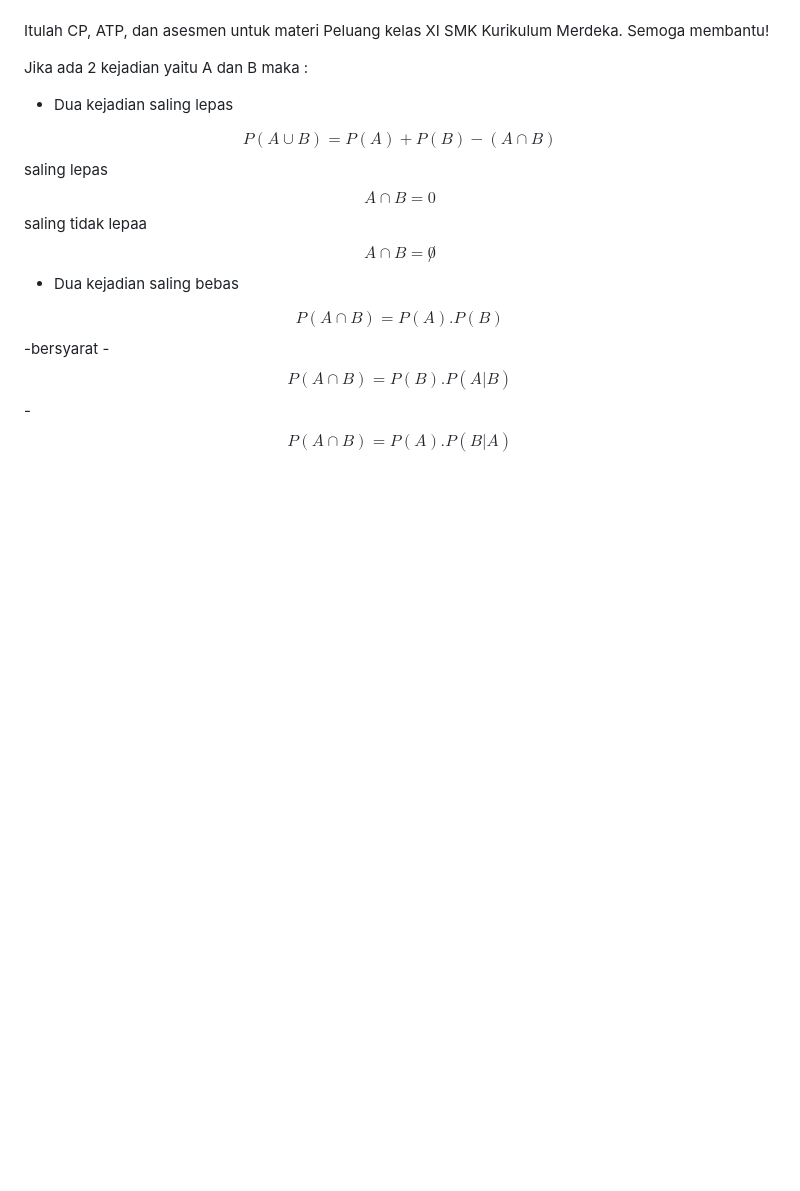
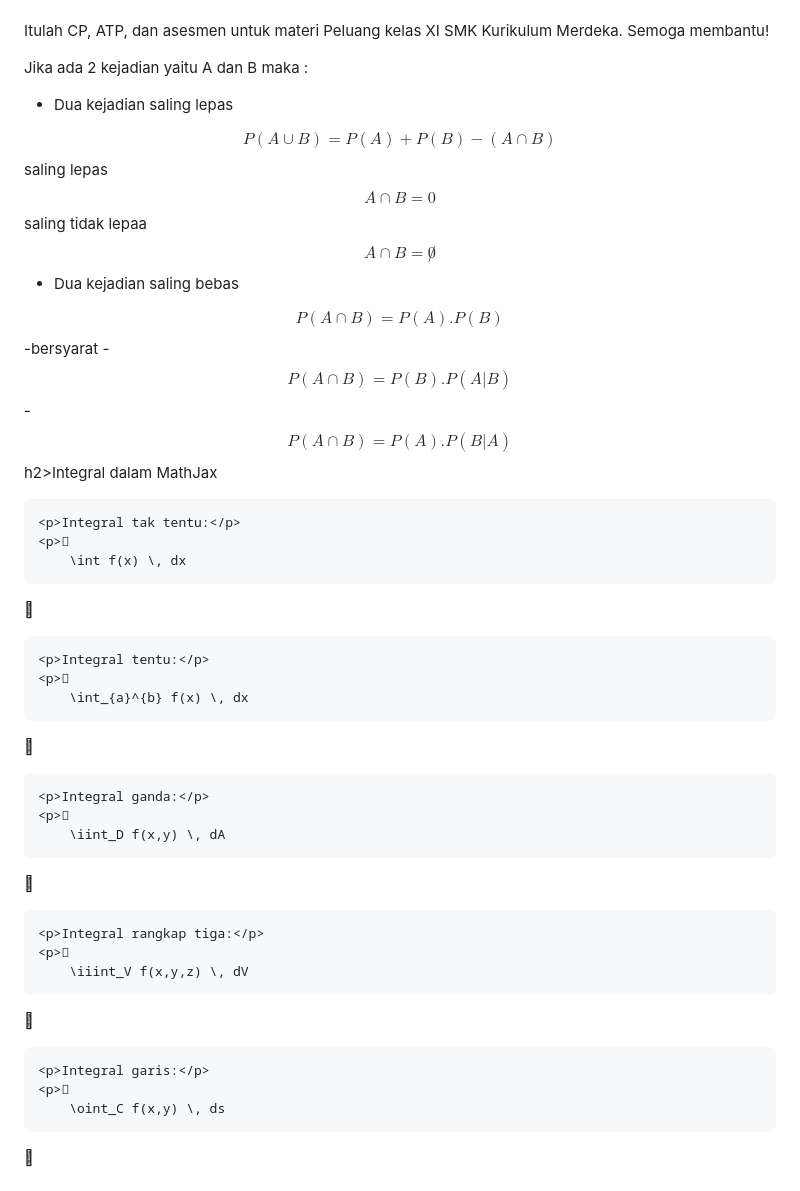
Before and after one commit to irzalgit/irzalgit.github.io, a Markdown page: doc/file1.md, the part around the change. Drawn GitHub-style; blank space fills up the shorter version.

```diff
--- a/doc/file1.md
+++ b/doc/file1.md
@@ -265,3 +265,35 @@ saling lepas
     -bersyarat
     - $$ P(A \cap B)=P(B).P(A|B) $$
     - $$ P(A \cap B)=P(A).P(B|A) $$</span>
+
+
+
+
+
+
+h2>Integral dalam MathJax</h2>
+
+    <p>Integral tak tentu:</p>
+    <p>
+        \int f(x) \, dx
+   </p>
+
+    <p>Integral tentu:</p>
+    <p>
+        \int_{a}^{b} f(x) \, dx
+   </p>
+
+    <p>Integral ganda:</p>
+    <p>
+        \iint_D f(x,y) \, dA
+   </p>
+
+    <p>Integral rangkap tiga:</p>
+    <p>
+        \iiint_V f(x,y,z) \, dV
+   </p>
+
+    <p>Integral garis:</p>
+    <p>
+        \oint_C f(x,y) \, ds
+   </p>
```
